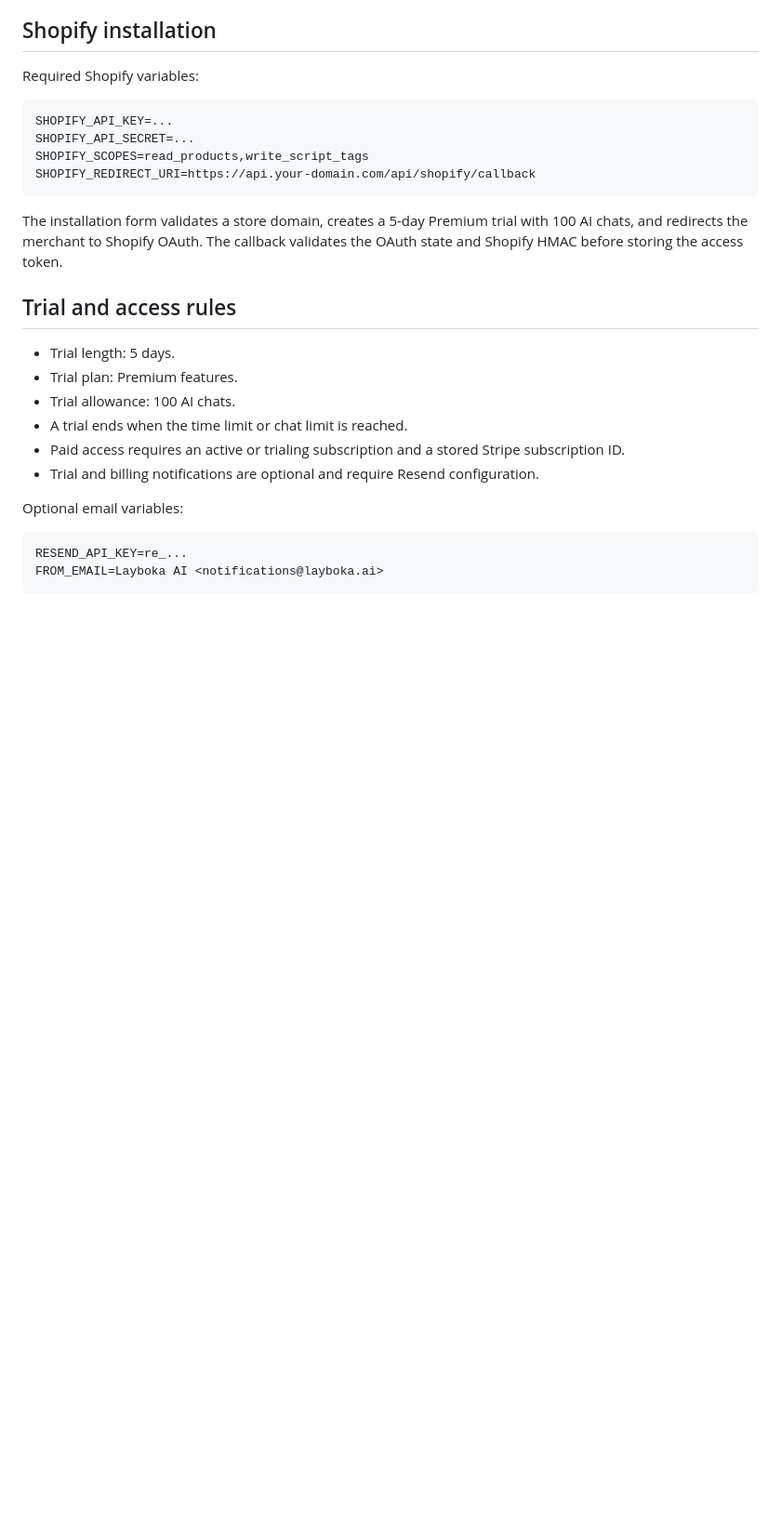
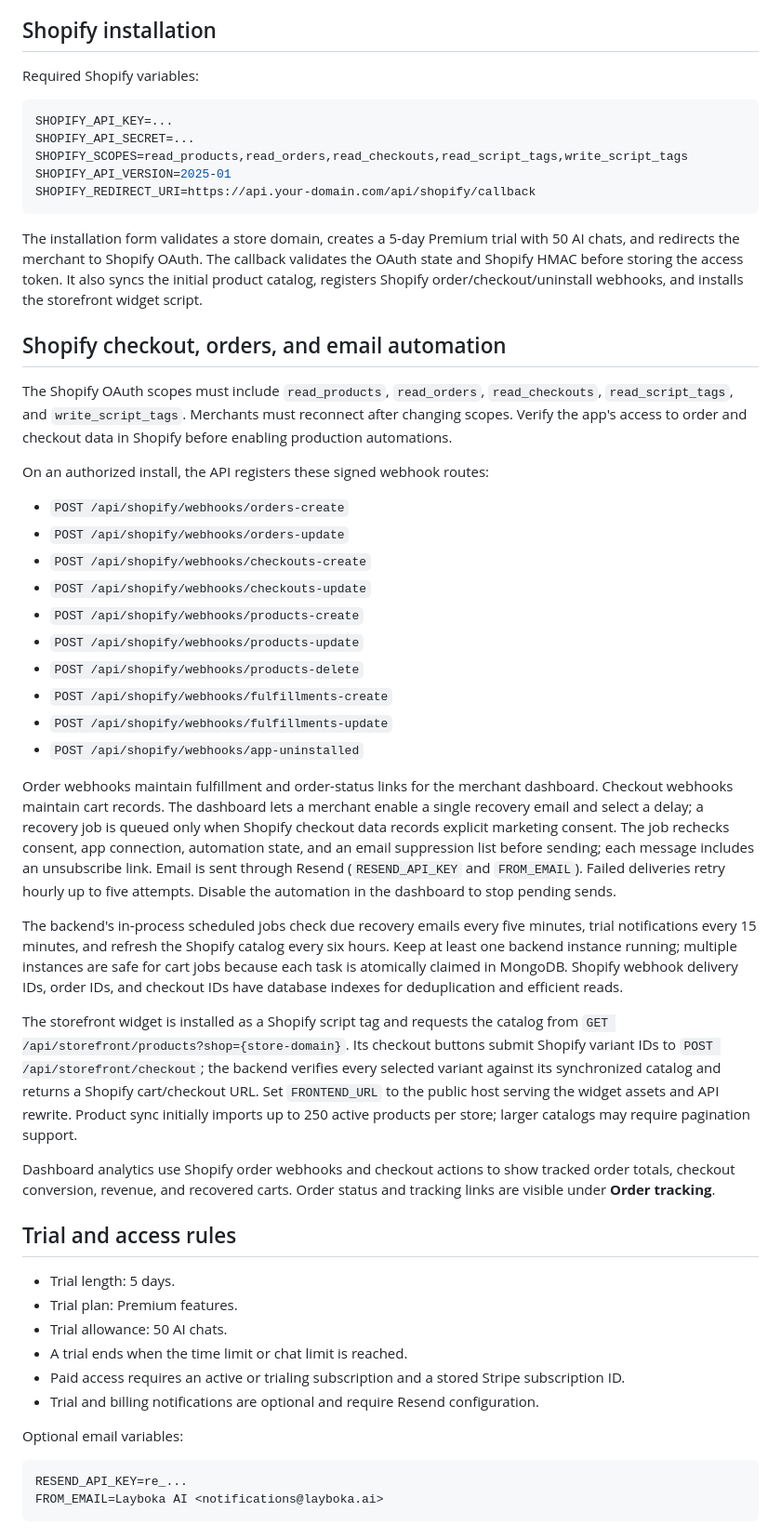
Before and after one commit to bhapris-glitch/OneSalesEx, a Markdown page: README.md, the part around one of its changes. Shown at 93% size. Drawn GitHub-style; blank space fills up the shorter version.

Commit message:
Revise README with updated Shopify integration details
Updated Shopify OAuth scopes, trial allowance, and added webhook routes. Enhanced installation form and storefront widget details.

````diff
--- a/README.md
+++ b/README.md
@@ -127,17 +129,43 @@ Required Shopify variables:
 ```env
 SHOPIFY_API_KEY=...
 SHOPIFY_API_SECRET=...
-SHOPIFY_SCOPES=read_products,write_script_tags
+SHOPIFY_SCOPES=read_products,read_orders,read_checkouts,read_script_tags,write_script_tags
+SHOPIFY_API_VERSION=2025-01
 SHOPIFY_REDIRECT_URI=https://api.your-domain.com/api/shopify/callback
 ```
 
-The installation form validates a store domain, creates a 5-day Premium trial with 100 AI chats, and redirects the merchant to Shopify OAuth. The callback validates the OAuth state and Shopify HMAC before storing the access token.
+The installation form validates a store domain, creates a 5-day Premium trial with 50 AI chats, and redirects the merchant to Shopify OAuth. The callback validates the OAuth state and Shopify HMAC before storing the access token. It also syncs the initial product catalog, registers Shopify order/checkout/uninstall webhooks, and installs the storefront widget script.
+
+## Shopify checkout, orders, and email automation
+
+The Shopify OAuth scopes must include `read_products`, `read_orders`, `read_checkouts`, `read_script_tags`, and `write_script_tags`. Merchants must reconnect after changing scopes. Verify the app's access to order and checkout data in Shopify before enabling production automations.
+
+On an authorized install, the API registers these signed webhook routes:
+
+- `POST /api/shopify/webhooks/orders-create`
+- `POST /api/shopify/webhooks/orders-update`
+- `POST /api/shopify/webhooks/checkouts-create`
+- `POST /api/shopify/webhooks/checkouts-update`
+- `POST /api/shopify/webhooks/products-create`
+- `POST /api/shopify/webhooks/products-update`
+- `POST /api/shopify/webhooks/products-delete`
+- `POST /api/shopify/webhooks/fulfillments-create`
+- `POST /api/shopify/webhooks/fulfillments-update`
+- `POST /api/shopify/webhooks/app-uninstalled`
+
+Order webhooks maintain fulfillment and order-status links for the merchant dashboard. Checkout webhooks maintain cart records. The dashboard lets a merchant enable a single recovery email and select a delay; a recovery job is queued only when Shopify checkout data records explicit marketing consent. The job rechecks consent, app connection, automation state, and an email suppression list before sending; each message includes an unsubscribe link. Email is sent through Resend (`RESEND_API_KEY` and `FROM_EMAIL`). Failed deliveries retry hourly up to five attempts. Disable the automation in the dashboard to stop pending sends.
+
+The backend's in-process scheduled jobs check due recovery emails every five minutes, trial notifications every 15 minutes, and refresh the Shopify catalog every six hours. Keep at least one backend instance running; multiple instances are safe for cart jobs because each task is atomically claimed in MongoDB. Shopify webhook delivery IDs, order IDs, and checkout IDs have database indexes for deduplication and efficient reads.
+
+The storefront widget is installed as a Shopify script tag and requests the catalog from `GET /api/storefront/products?shop={store-domain}`. Its checkout buttons submit Shopify variant IDs to `POST /api/storefront/checkout`; the backend verifies every selected variant against its synchronized catalog and returns a Shopify cart/checkout URL. Set `FRONTEND_URL` to the public host serving the widget assets and API rewrite. Product sync initially imports up to 250 active products per store; larger catalogs may require pagination support.
+
+Dashboard analytics use Shopify order webhooks and checkout actions to show tracked order totals, checkout conversion, revenue, and recovered carts. Order status and tracking links are visible under **Order tracking**.
 
 ## Trial and access rules
 
 - Trial length: 5 days.
 - Trial plan: Premium features.
-- Trial allowance: 100 AI chats.
+- Trial allowance: 50 AI chats.
 - A trial ends when the time limit or chat limit is reached.
 - Paid access requires an active or trialing subscription and a stored Stripe subscription ID.
 - Trial and billing notifications are optional and require Resend configuration.
````
Also changed, not shown: other parts of README.md (+9 -3 lines).
